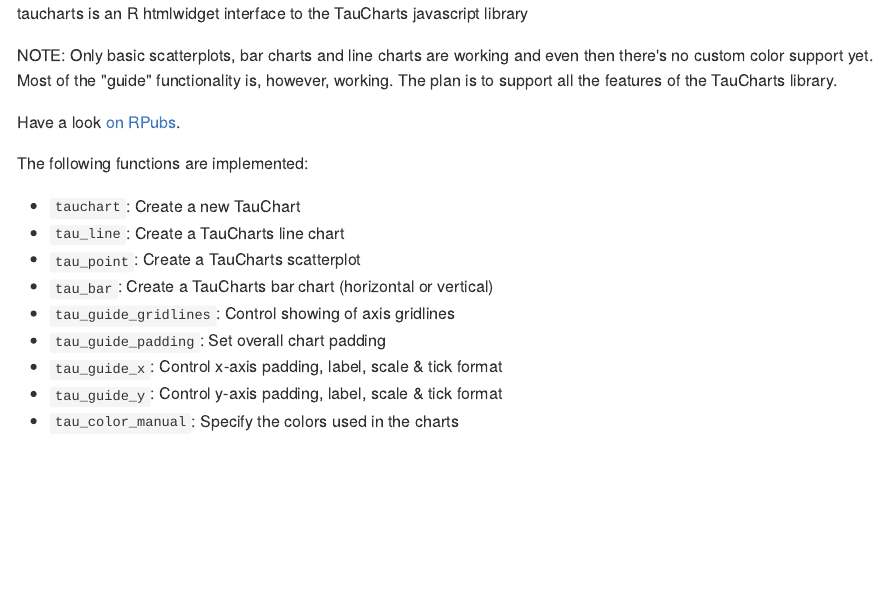
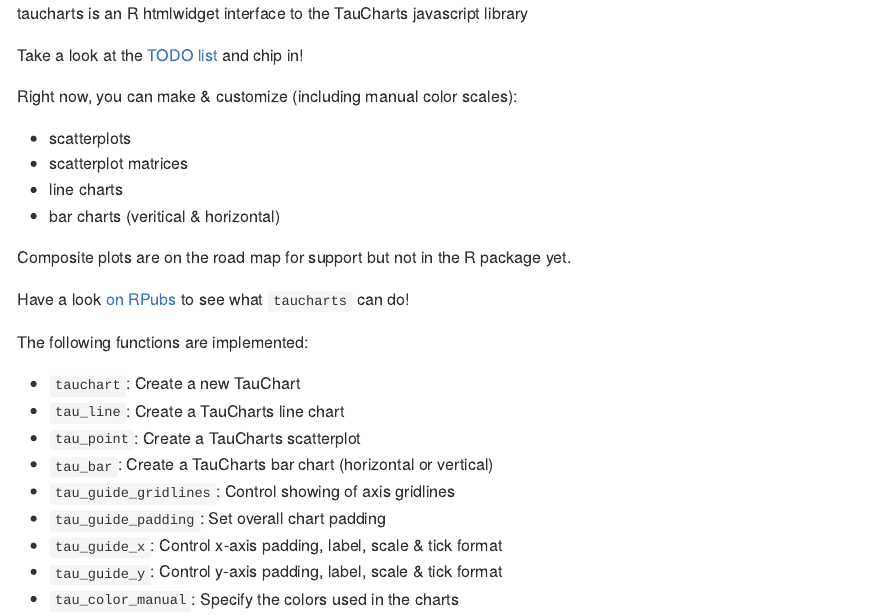
Before and after one commit to hrbrmstr/taucharts, an R Markdown document (README.Rmd): the page in a window 1100 px wide, from its top. The pictures show the output file README.md that the author committed with the source, drawn offline in the style of GitHub; long lines of code are wrapped.

Commit message:
README + TODO

```diff
--- a/README.Rmd
+++ b/README.Rmd
@@ -16,9 +16,18 @@
 
 taucharts is an R htmlwidget interface to the TauCharts javascript library
 
-NOTE: Only basic scatterplots, bar charts and line charts are working and even then there's no custom color support yet. Most of the "guide" functionality is, however, working. The plan is to support all the features of the TauCharts library.
+Take a look at the [TODO list](https://github.com/hrbrmstr/taucharts/issues/1) and chip in!
 
-Have a look [on RPubs](http://rpubs.com/hrbrmstr/taucharts).
+Right now, you can make & customize (including manual color scales):
+
+- scatterplots
+- scatterplot matrices
+- line charts
+- bar charts (veritical & horizontal)
+
+Composite plots are on the road map for support but not in the R package yet.
+
+Have a look [on RPubs](http://rpubs.com/hrbrmstr/taucharts) to see what `taucharts` can do!
 
 The following functions are implemented:
 
```
Also changed, not shown: README.md.
